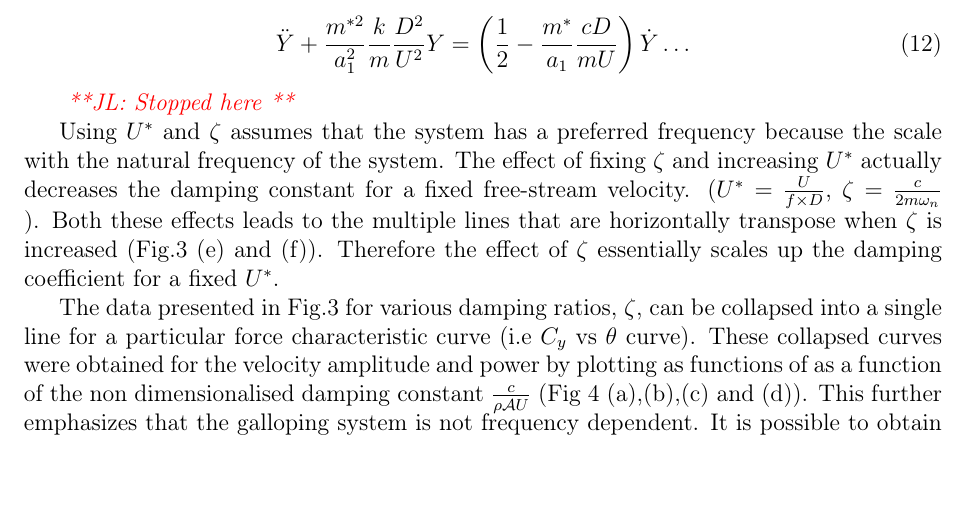
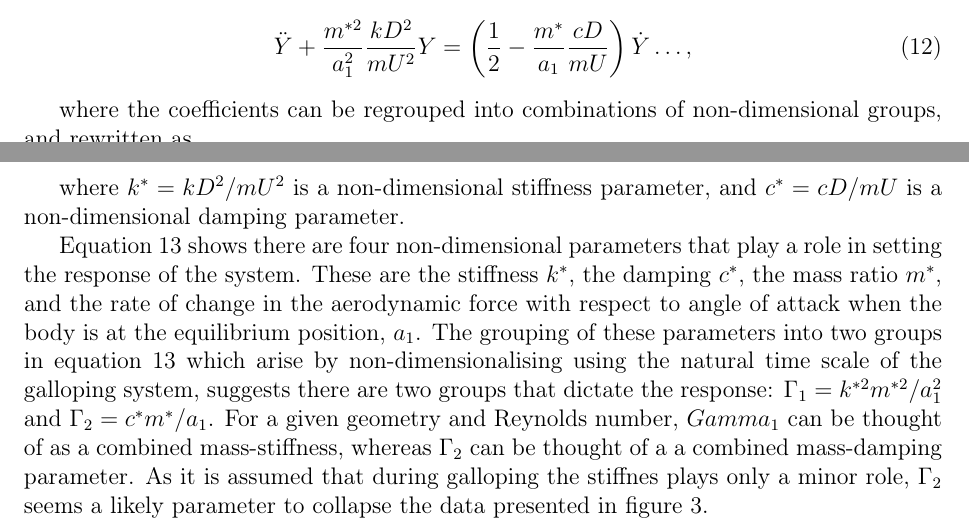
Before and after one commit to kjayatunga/Research-2, a LaTeX paper (research/paper/main/elsarticle-template-harv.tex, which reads research/paper/results/results-2.3.tex): part of page 11 of 20 before the commit and two parts of pages 10 and 11 of 20 after it, the two joined at a grey line, cut so that both start at the same text, the shorter picture padded with empty space. Compiled offline with pdfLaTeX.

Commit message:
Committing changes and suggestions up to the 'effect of m*' section

```diff
--- a/research/paper/results/results-2.3.tex
+++ b/research/paper/results/results-2.3.tex
@@ -70,13 +69,15 @@ Written this way, the important parameters that dictate this inverse time scale
 This timescale can then be used to non-dimensionalize the equation of motion, and to find the relevant dimensionless groups of the problem. If the non-dimensional time, $\tau$, is defined such that $\tau=t(a_1/m^*)(U/D)$, the equation of motion presented in equation \ref{final_equation_motion} can be non-dimensionalized as
 \begin{equation}
   \label{eqn:eom_nondim}
-  \ddot{Y} + \frac{m^{*2}}{a_1^2}\frac{k}{m}\frac{D^2}{U^2}Y = \left(\frac{1}{2} - \frac{m^*}{a_1}\frac{cD}{mU}\right)\dot{Y} \dots
+  \ddot{Y} + \frac{m^{*2}}{a_1^2}\frac{kD^2}{mU^2}Y = \left(\frac{1}{2} - \frac{m^*}{a_1}\frac{cD}{mU}\right)\dot{Y} \dots,
 \end{equation}
-%%%%%%%%%
 
-\JL{Stopped here}
+where the coefficients can be regrouped into combinations of non-dimensional groups, and rewritten as
+\begin{equation}
+  \label{eqn:eom_nondim_regroup}
+  \ddot{Y} + \frac{k^{*2}m^{*2}}{a_1^2}Y = \left(\frac{1}{2} - \frac{c^*m^*}{a_1}\right)\dot{Y} \dots,
+\end{equation}
 
- Using $U^*$ and $\zeta$ assumes that the system has a preferred frequency because the scale with the natural frequency of the system. The effect of fixing $\zeta$ and increasing $U^*$ actually decreases the damping constant for a fixed free-stream velocity. ($U^*=\frac{U}{f \times D}$, $\zeta= \frac{c}{2 m \omega_n}$ ). Both these effects leads to the multiple lines that are horizontally transpose when $\zeta$ is increased (Fig.\ref{fig:uncollapsed_data} (e) and (f)). Therefore the effect of $\zeta$ essentially scales up the damping coefficient for a fixed $U^*$.
+where $k^*=kD^2/mU^2$ is a non-dimensional stiffness parameter, and $c^*=cD/mU$ is a non-dimensional damping parameter.
 
- The data presented in Fig.\ref{fig:uncollapsed_data} for various damping ratios, $\zeta$, can be collapsed into a single line for a particular force characteristic curve (i.e $C_y$ vs $\theta$ curve). These collapsed curves were  obtained for the velocity amplitude  and power by plotting as functions of as a function of  the non dimensionalised  damping constant $\frac{c}{\rho\mathcal{A}U}$
-(Fig \ref{fig:collpased_data} (a),(b),(c) and (d)).  This further emphasizes that the galloping system is not frequency dependent. It is possible to obtain a similar power output at different values of \ustar when the damping constant, $\frac{c}{\rho\mathcal{A}U}$, is kept fixed. An example of this case, as shown in Fig.\ref{fig:time_hostory_velocity_same_power}, clearly show that this is a result of similar velocity amplitudes between cases if one were to disregard the high frequencies due to shedding. As mentioned earlier, it is the transverse velocity that determines the energy provided by the fluid forcing and the mechanical damping.
+Equation \ref{eqn:eom_nondim_regroup} shows there are four non-dimensional parameters that play a role in setting the response of the system. These are the stiffness $k^*$, the damping $c^*$, the mass ratio $m^*$, and the rate of change in the aerodynamic force with respect to angle of attack when the body is at the equilibrium position, $a_1$. The grouping of these parameters into two groups in equation \ref{eqn:eom_nondim_regroup} which arise by non-dimensionalising using the natural time scale of the galloping system, suggests there are two groups that dictate the response: $\Gamma_1 = k^{*2}m^{*2}/a_1^2$ and $\Gamma_2 = c^*m^*/a_1$. For a given geometry and Reynolds number, $Gamma_1$ can be thought of as a combined mass-stiffness, whereas $\Gamma_2$ can be thought of a a combined mass-damping parameter. As it is assumed that during galloping the stiffnes plays only a minor role, $\Gamma_2$ seems a likely parameter to collapse the data presented in figure \ref{fig:uncollapsed_data}.
```
Also changed, not shown: research/paper/figure/velocity_compare.tex (+1 -1 lines), research/paper/results/results-2.3.tex (24 more changed lines).
